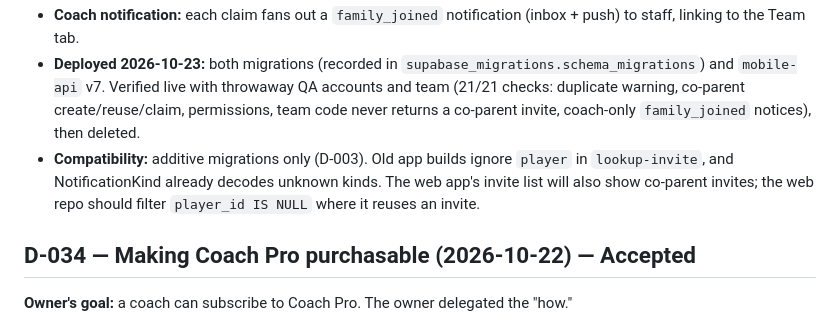
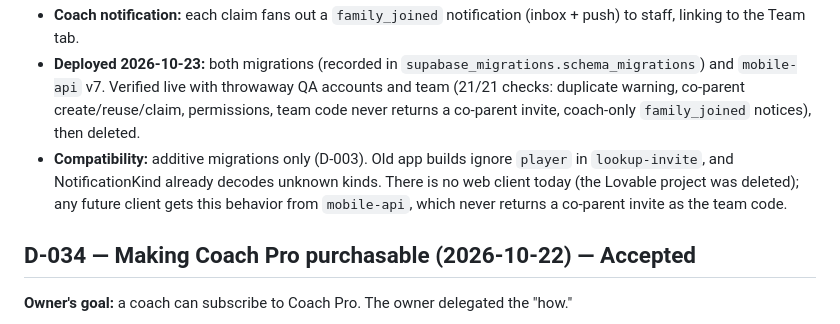
Before and after one commit to sccmavenger/theclubhq_ios, a Markdown page: docs/DECISIONS.md, the part around the change. Drawn GitHub-style.

Commit message:
D-035: correct note — no web client; mobile-api enforces invite rules
Co-Authored-By: Claude Opus 5.5 <noreply@anthropic.com>

```diff
--- a/docs/DECISIONS.md
+++ b/docs/DECISIONS.md
@@ -38,7 +38,7 @@ Status values: **Accepted** (in effect), **Provisional** (in effect, needs owner
 - **Safety net:** `claim-invite` on the team code returns `possible_duplicate` (409) when an active player with the same first and last name exists. The app explains co-parent invites and offers "Add as a Different Child", which re-sends with `allow_duplicate`.
 - **Coach notification:** each claim fans out a `family_joined` notification (inbox + push) to staff, linking to the Team tab.
 - **Deployed 2026-10-23:** both migrations (recorded in `supabase_migrations.schema_migrations`) and `mobile-api` v7. Verified live with throwaway QA accounts and team (21/21 checks: duplicate warning, co-parent create/reuse/claim, permissions, team code never returns a co-parent invite, coach-only `family_joined` notices), then deleted.
-- **Compatibility:** additive migrations only (D-003). Old app builds ignore `player` in `lookup-invite`, and NotificationKind already decodes unknown kinds. The web app's invite list will also show co-parent invites; the web repo should filter `player_id IS NULL` where it reuses an invite.
+- **Compatibility:** additive migrations only (D-003). Old app builds ignore `player` in `lookup-invite`, and NotificationKind already decodes unknown kinds. There is no web client today (the Lovable project was deleted); any future client gets this behavior from `mobile-api`, which never returns a co-parent invite as the team code.
 
 ## D-034 — Making Coach Pro purchasable (2026-10-22) — Accepted
 **Owner's goal:** a coach can subscribe to Coach Pro. The owner delegated the "how."
```
